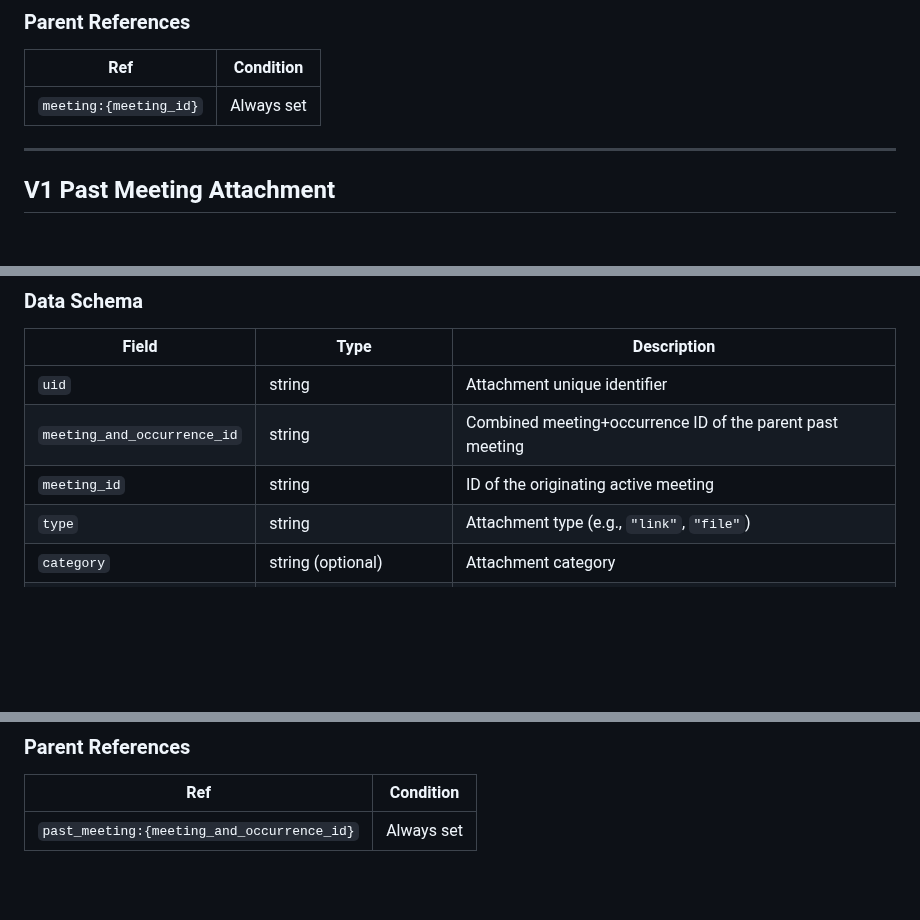
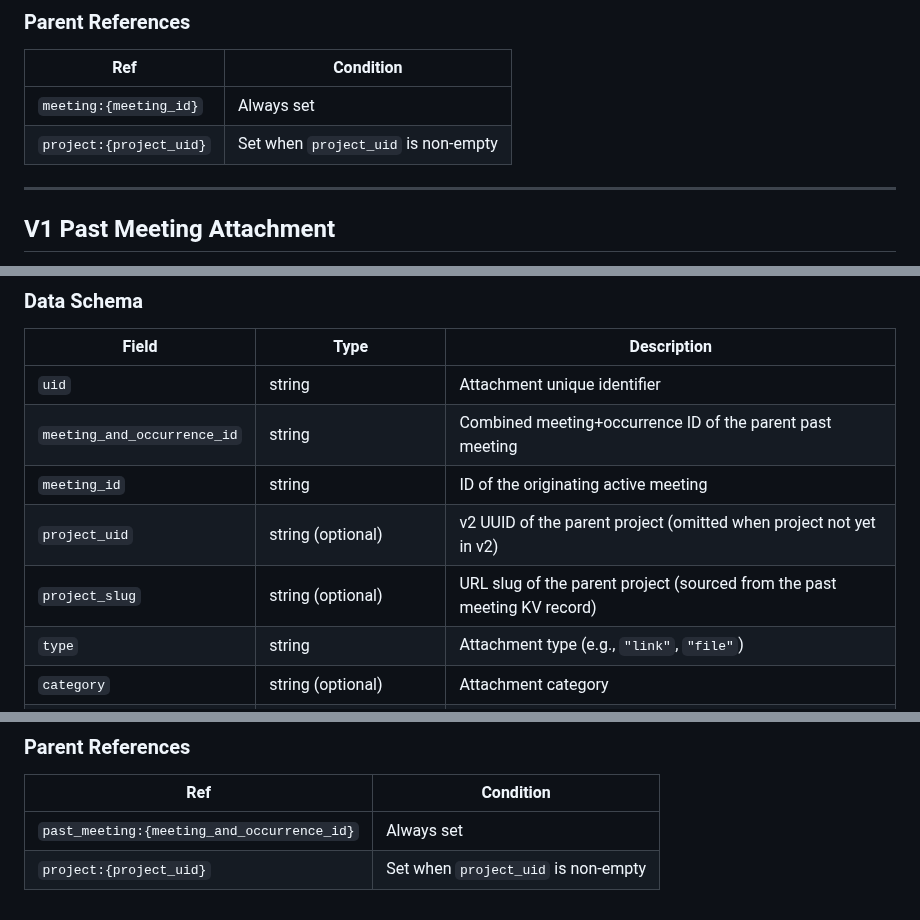
Before and after one commit to linuxfoundation/lfx-v2-meeting-service, a Markdown page: docs/indexer-contract.md, 3 parts joined by grey strips. GitHub-like rendering; blank space fills up the shorter version.

```diff
--- a/docs/indexer-contract.md
+++ b/docs/indexer-contract.md
@@ -859,6 +863,7 @@ Used by `created_by`, `updated_by`, and entries in `updated_by_list`:
 | Ref | Condition |
 |---|---|
 | `meeting:{meeting_id}` | Always set |
+| `project:{project_uid}` | Set when `project_uid` is non-empty |
 
 ---
 
@@ -879,6 +884,8 @@ Used by `created_by`, `updated_by`, and entries in `updated_by_list`:
 | `uid` | string | Attachment unique identifier |
 | `meeting_and_occurrence_id` | string | Combined meeting+occurrence ID of the parent past meeting |
 | `meeting_id` | string | ID of the originating active meeting |
+| `project_uid` | string (optional) | v2 UUID of the parent project (omitted when project not yet in v2) |
+| `project_slug` | string (optional) | URL slug of the parent project (sourced from the past meeting KV record) |
 | `type` | string | Attachment type (e.g., `"link"`, `"file"`) |
 | `category` | string (optional) | Attachment category |
 | `link` | string (optional) | Link URL (for link-type attachments) |
@@ -932,3 +941,4 @@ Used by `created_by`, `updated_by`, and entries in `updated_by_list`:
 | Ref | Condition |
 |---|---|
 | `past_meeting:{meeting_and_occurrence_id}` | Always set |
+| `project:{project_uid}` | Set when `project_uid` is non-empty |
```
Also changed, not shown: other parts of docs/indexer-contract.md (+8 -2 lines).
